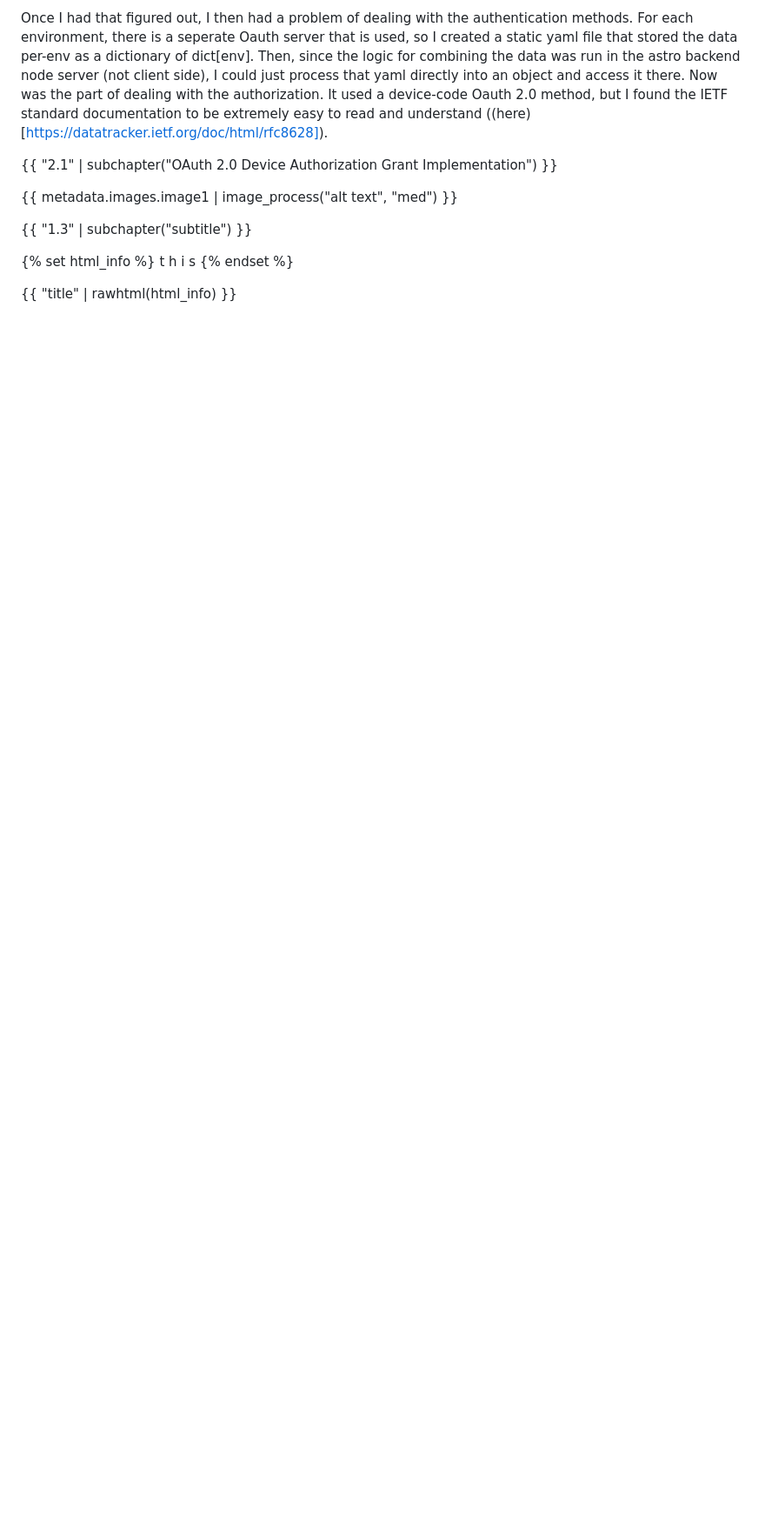
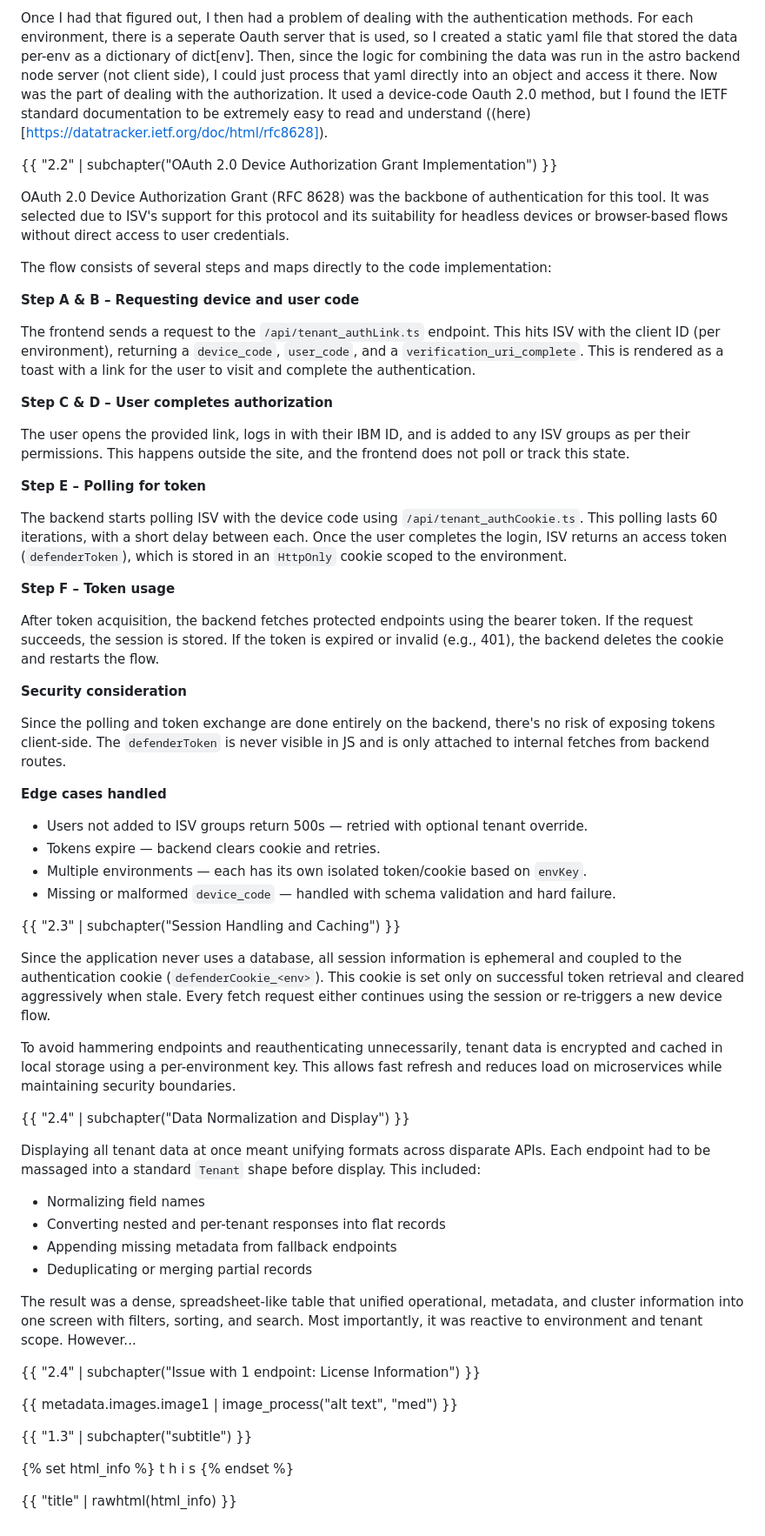
Before and after one commit to Unbounder1/blog-admin-panel, a Markdown page: ibm-sre-hub/body.md, the part around the change. Shown: that part at 87% size. Drawn GitHub-style; blank space fills up the shorter version.

Commit message:
add a few chapters to ibm thing

```diff
--- a/ibm-sre-hub/body.md
+++ b/ibm-sre-hub/body.md
@@ -25,10 +25,59 @@ The main customer (will refer to as tenant from now on) info is served as a list
 
 Once I had that figured out, I then had a problem of dealing with the authentication methods. For each environment, there is a seperate Oauth server that is used, so I created a static yaml file that stored the data per-env as a dictionary of dict\[env\]. Then, since the logic for combining the data was run in the astro backend node server (not client side), I could just process that yaml directly into an object and access it there. Now was the part of dealing with the authorization. It used a device-code Oauth 2.0 method, but I found the IETF standard documentation to be extremely easy to read and understand ((here)[https://datatracker.ietf.org/doc/html/rfc8628]).
 
-{{ "2.1" | subchapter("OAuth 2.0 Device Authorization Grant Implementation") }}
+{{ "2.2" | subchapter("OAuth 2.0 Device Authorization Grant Implementation") }}
+
+OAuth 2.0 Device Authorization Grant (RFC 8628) was the backbone of authentication for this tool. It was selected due to ISV's support for this protocol and its suitability for headless devices or browser-based flows without direct access to user credentials.
+
+The flow consists of several steps and maps directly to the code implementation:
+
+**Step A & B – Requesting device and user code**
+
+The frontend sends a request to the `/api/tenant_authLink.ts` endpoint. This hits ISV with the client ID (per environment), returning a `device_code`, `user_code`, and a `verification_uri_complete`. This is rendered as a toast with a link for the user to visit and complete the authentication.
+
+**Step C & D – User completes authorization**
+
+The user opens the provided link, logs in with their IBM ID, and is added to any ISV groups as per their permissions. This happens outside the site, and the frontend does not poll or track this state.
+
+**Step E – Polling for token**
+
+The backend starts polling ISV with the device code using `/api/tenant_authCookie.ts`. This polling lasts 60 iterations, with a short delay between each. Once the user completes the login, ISV returns an access token (`defenderToken`), which is stored in an `HttpOnly` cookie scoped to the environment.
+
+**Step F – Token usage**
+
+After token acquisition, the backend fetches protected endpoints using the bearer token. If the request succeeds, the session is stored. If the token is expired or invalid (e.g., 401), the backend deletes the cookie and restarts the flow.
+
+**Security consideration**
+
+Since the polling and token exchange are done entirely on the backend, there's no risk of exposing tokens client-side. The `defenderToken` is never visible in JS and is only attached to internal fetches from backend routes.
+
+**Edge cases handled**
+
+- Users not added to ISV groups return 500s — retried with optional tenant override.
+- Tokens expire — backend clears cookie and retries.
+- Multiple environments — each has its own isolated token/cookie based on `envKey`.
+- Missing or malformed `device_code` — handled with schema validation and hard failure.
 
 <insert image>
 
+{{ "2.3" | subchapter("Session Handling and Caching") }}
+
+Since the application never uses a database, all session information is ephemeral and coupled to the authentication cookie (`defenderCookie_<env>`). This cookie is set only on successful token retrieval and cleared aggressively when stale. Every fetch request either continues using the session or re-triggers a new device flow.
+
+To avoid hammering endpoints and reauthenticating unnecessarily, tenant data is encrypted and cached in local storage using a per-environment key. This allows fast refresh and reduces load on microservices while maintaining security boundaries.
+
+{{ "2.4" | subchapter("Data Normalization and Display") }}
+
+Displaying all tenant data at once meant unifying formats across disparate APIs. Each endpoint had to be massaged into a standard `Tenant` shape before display. This included:
+
+- Normalizing field names
+- Converting nested and per-tenant responses into flat records
+- Appending missing metadata from fallback endpoints
+- Deduplicating or merging partial records
+
+The result was a dense, spreadsheet-like table that unified operational, metadata, and cluster information into one screen with filters, sorting, and search. Most importantly, it was reactive to environment and tenant scope. However...
+
+{{ "2.4" | subchapter("Issue with 1 endpoint: License Information") }}
 
 
 {{ metadata.images.image1 | image_process("alt text", "med") }}
```
